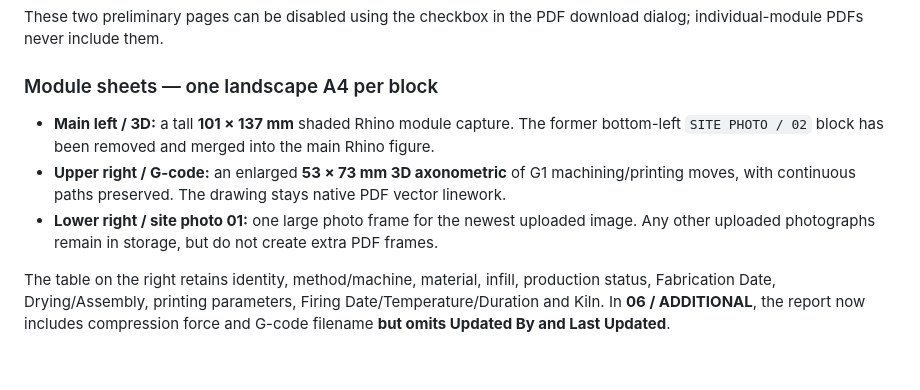
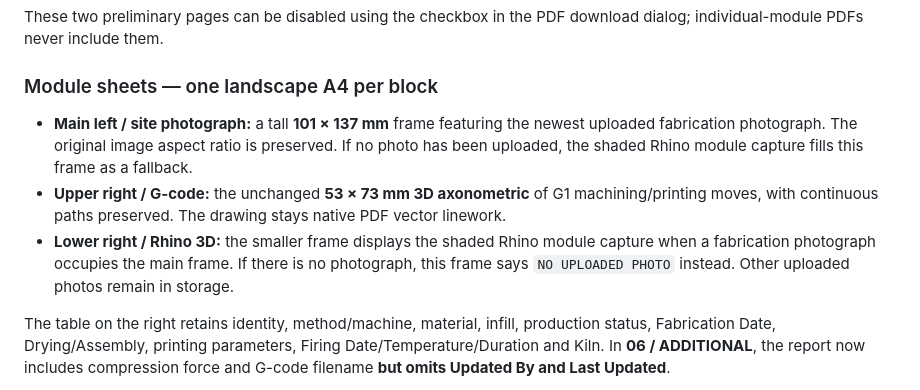
Before and after one commit to sogoose/pavilion-fabrication-tracker, a Markdown page: assets/catalog/README.md, the part around the change. GitHub-like rendering; blank space fills up the shorter version.

Commit message:
Document photo-first fabrication catalogue layout

```diff
--- a/assets/catalog/README.md
+++ b/assets/catalog/README.md
@@ -30,9 +30,9 @@ These two preliminary pages can be disabled using the checkbox in the PDF downlo
 
 ### Module sheets — one landscape A4 per block
 
-- **Main left / 3D:** a tall **101 × 137 mm** shaded Rhino module capture. The former bottom-left `SITE PHOTO / 02` block has been removed and merged into the main Rhino figure.
-- **Upper right / G-code:** an enlarged **53 × 73 mm 3D axonometric** of G1 machining/printing moves, with continuous paths preserved. The drawing stays native PDF vector linework.
-- **Lower right / site photo 01:** one large photo frame for the newest uploaded image. Any other uploaded photographs remain in storage, but do not create extra PDF frames.
+- **Main left / site photograph:** a tall **101 × 137 mm** frame featuring the newest uploaded fabrication photograph. The original image aspect ratio is preserved. If no photo has been uploaded, the shaded Rhino module capture fills this frame as a fallback.
+- **Upper right / G-code:** the unchanged **53 × 73 mm 3D axonometric** of G1 machining/printing moves, with continuous paths preserved. The drawing stays native PDF vector linework.
+- **Lower right / Rhino 3D:** the smaller frame displays the shaded Rhino module capture when a fabrication photograph occupies the main frame. If there is no photograph, this frame says `NO UPLOADED PHOTO` instead. Other uploaded photos remain in storage.
 
 The table on the right retains identity, method/machine, material, infill, production status, Fabrication Date, Drying/Assembly, printing parameters, Firing Date/Temperature/Duration and Kiln. In **06 / ADDITIONAL**, the report now includes compression force and G-code filename **but omits Updated By and Last Updated**.
 
```
